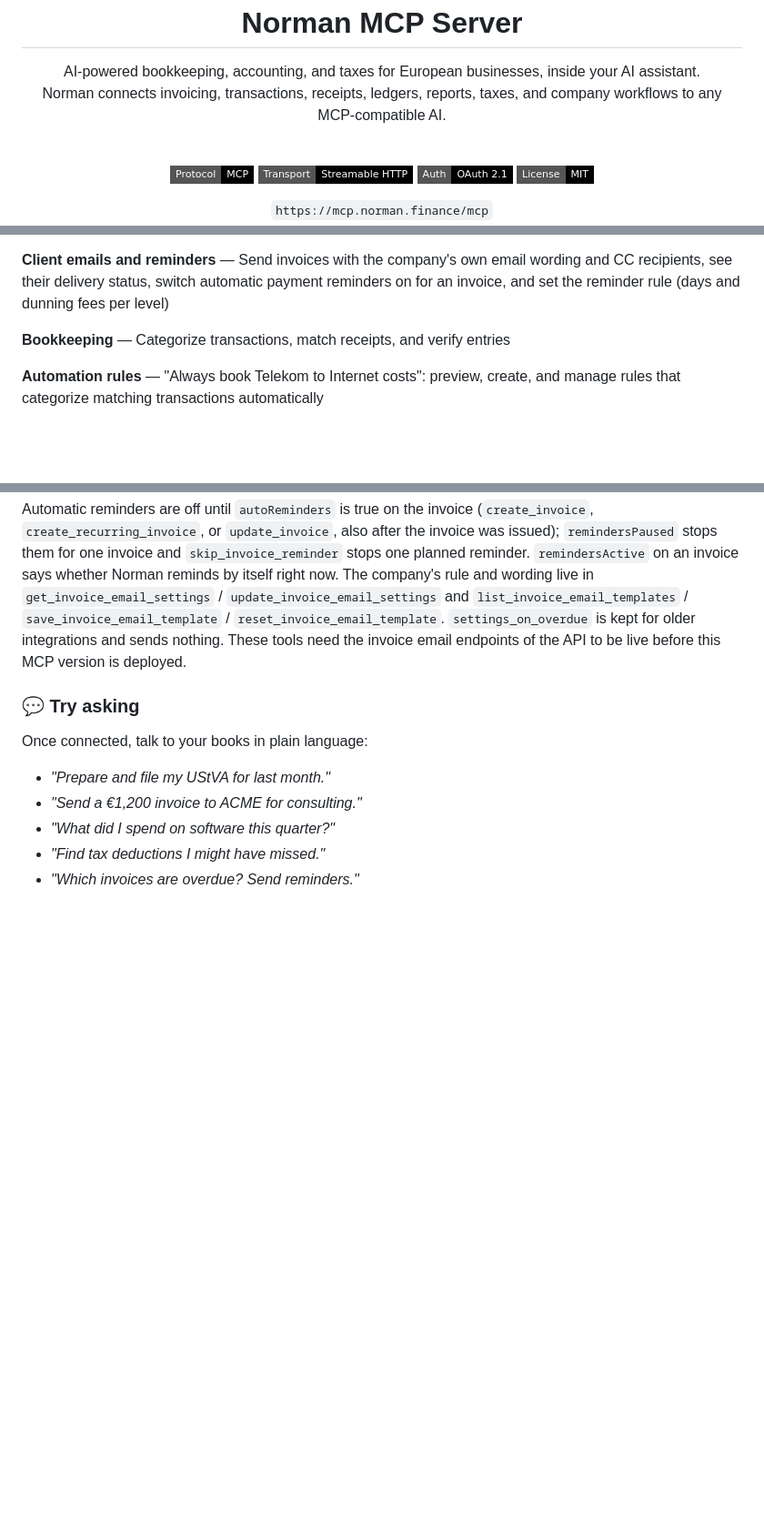
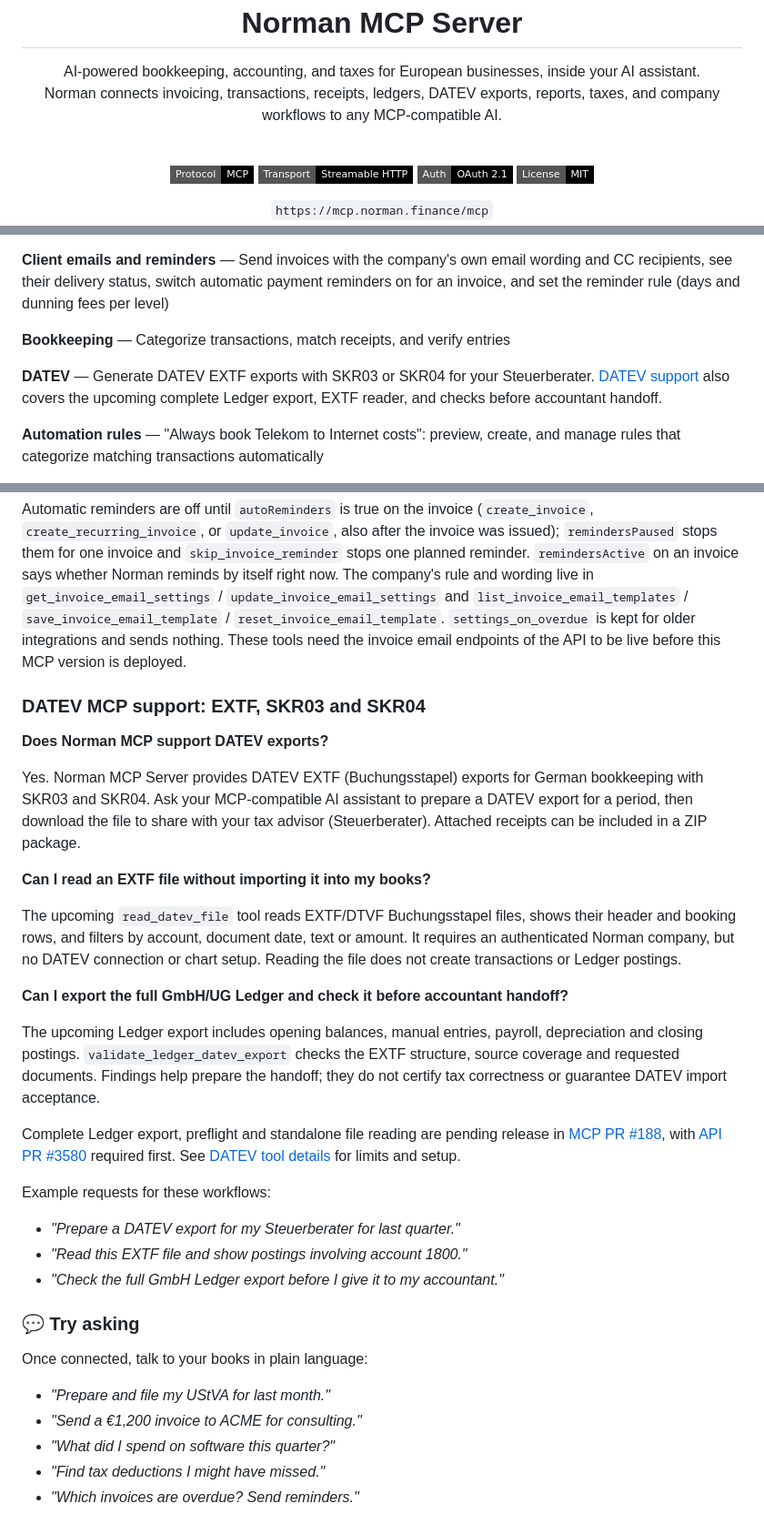
Before and after one commit to norman-finance/norman-mcp-server, a Markdown page: README.md, 3 parts joined by grey strips. Shown at 91% size. GitHub-like rendering; badges without logos; blank space fills up the shorter version.

Commit message:
docs: highlight DATEV MCP support with export and EXTF FAQs

```diff
--- a/README.md
+++ b/README.md
@@ -4,7 +4,7 @@
    </a>
    <h1>Norman MCP Server</h1>
    <p>AI-powered bookkeeping, accounting, and taxes for European businesses, inside your AI assistant.<br/>
-   Norman connects invoicing, transactions, receipts, ledgers, reports, taxes, and company workflows to any MCP-compatible AI.</p>
+   Norman connects invoicing, transactions, receipts, ledgers, DATEV exports, reports, taxes, and company workflows to any MCP-compatible AI.</p>
    <br/>
    <p>
       <img src="https://img.shields.io/badge/Protocol-MCP-black?style=flat-square" alt="MCP" />
@@ -34,6 +34,8 @@
 **Client emails and reminders** — Send invoices with the company's own email wording and CC recipients, see their delivery status, switch automatic payment reminders on for an invoice, and set the reminder rule (days and dunning fees per level)
 
 **Bookkeeping** — Categorize transactions, match receipts, and verify entries
+
+**DATEV** — Generate DATEV EXTF exports with SKR03 or SKR04 for your Steuerberater. [DATEV support](#datev-mcp-support-extf-skr03-and-skr04) also covers the upcoming complete Ledger export, EXTF reader, and checks before accountant handoff.
 
 **Automation rules** — "Always book Telekom to Internet costs": preview, create, and manage rules that categorize matching transactions automatically
 
@@ -95,6 +97,41 @@ Use `cancel_invoice`, `create_credit_note` and `create_delivery_note` for docume
 `send_invoice` and `send_invoice_overdue_reminder` use the company's email template when `subject` and `body` are left out; `additional_emails` go out as CC, and the company's own copy follows its setting unless `is_send_to_company` is given. `list_invoice_emails` returns every email about a document with its delivery status and the reminder the rule sends next. A send that fails at once returns an error with the reason; otherwise `email.status` is `sent`, or `queued` while Norman retries. A dunning fee is shown in the reminder with the total and is paid by bank transfer: a reminder with a fee has no online payment button.
 
 Automatic reminders are off until `autoReminders` is true on the invoice (`create_invoice`, `create_recurring_invoice`, or `update_invoice`, also after the invoice was issued); `remindersPaused` stops them for one invoice and `skip_invoice_reminder` stops one planned reminder. `remindersActive` on an invoice says whether Norman reminds by itself right now. The company's rule and wording live in `get_invoice_email_settings` / `update_invoice_email_settings` and `list_invoice_email_templates` / `save_invoice_email_template` / `reset_invoice_email_template`. `settings_on_overdue` is kept for older integrations and sends nothing. These tools need the invoice email endpoints of the API to be live before this MCP version is deployed.
+
+### DATEV MCP support: EXTF, SKR03 and SKR04
+
+**Does Norman MCP support DATEV exports?**
+
+Yes. Norman MCP Server provides DATEV EXTF (Buchungsstapel) exports for German
+bookkeeping with SKR03 and SKR04. Ask your MCP-compatible AI assistant to prepare
+a DATEV export for a period, then download the file to share with your tax advisor
+(Steuerberater). Attached receipts can be included in a ZIP package.
+
+**Can I read an EXTF file without importing it into my books?**
+
+The upcoming `read_datev_file` tool reads EXTF/DTVF Buchungsstapel files, shows
+their header and booking rows, and filters by account, document date, text or
+amount. It requires an authenticated Norman company, but no DATEV connection or
+chart setup. Reading the file does not create transactions or Ledger postings.
+
+**Can I export the full GmbH/UG Ledger and check it before accountant handoff?**
+
+The upcoming Ledger export includes opening balances, manual entries, payroll,
+depreciation and closing postings. `validate_ledger_datev_export` checks the EXTF
+structure, source coverage and requested documents. Findings help prepare the
+handoff; they do not certify tax correctness or guarantee DATEV import acceptance.
+
+Complete Ledger export, preflight and standalone file reading are pending release
+in [MCP PR #188](https://github.com/norman-finance/norman-mcp-server/pull/188), with
+[API PR #3580](https://github.com/norman-finance/norman-finance-api/pull/3580) required
+first. See [DATEV tool details](#datev-files-and-complete-ledger-exports) for limits
+and setup.
+
+Example requests for these workflows:
+
+- *"Prepare a DATEV export for my Steuerberater for last quarter."*
+- *"Read this EXTF file and show postings involving account 1800."*
+- *"Check the full GmbH Ledger export before I give it to my accountant."*
 
 ### 💬 Try asking
 
```
